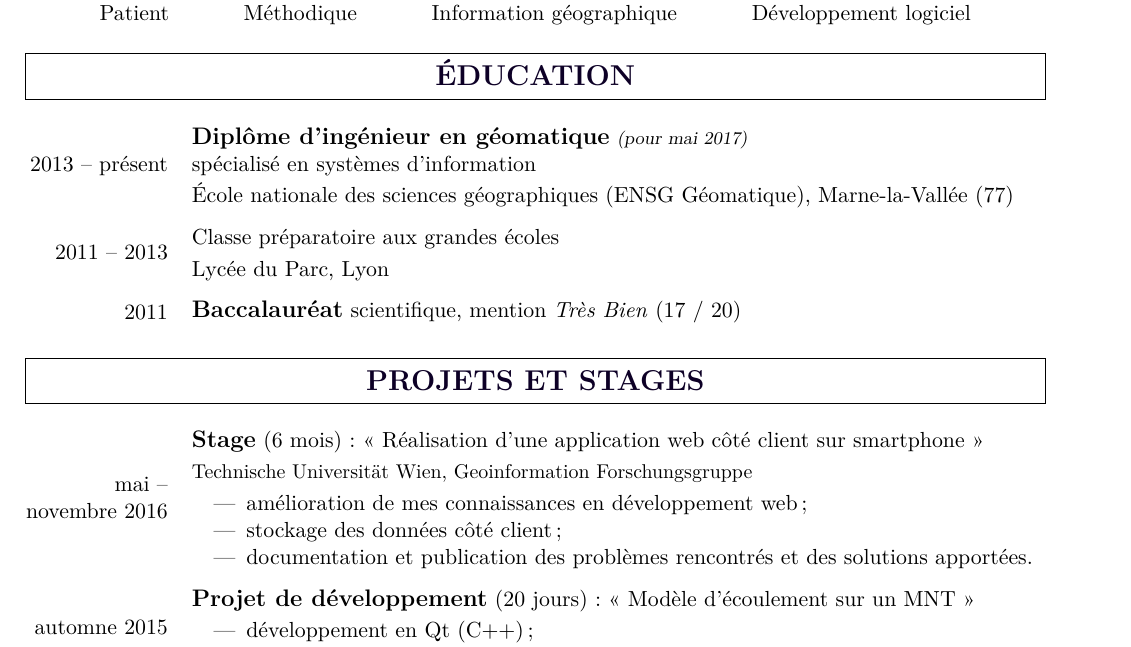
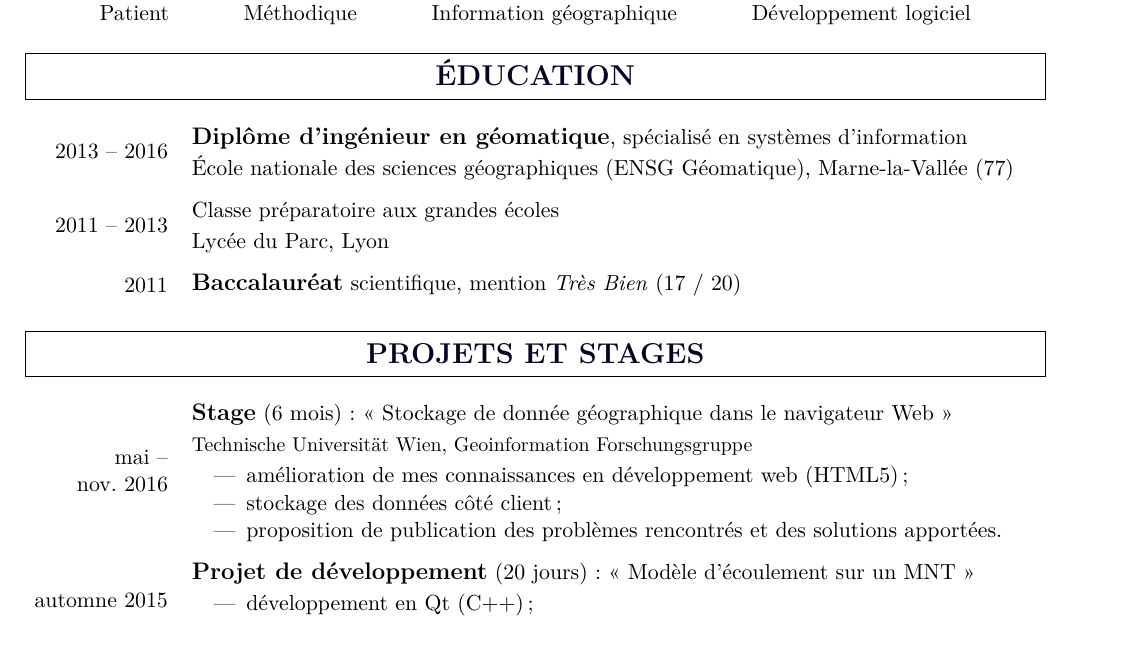
Before and after one commit to alkra/Curriculum-Vit-, a LaTeX CV (cv.tex, which reads fr/3-education.tex, fr/work.tex): part of page 1 of 2, cut so that both start at the same text. Compiled offline with pdfLaTeX.

Commit message:
5. 12. Updated ENSG and TU internship

```diff
--- a/fr/3-education.tex
+++ b/fr/3-education.tex
@@ -1,9 +1,8 @@
 \cvtitle{Éducation}
 
 \begin{tabu} to \linewidth{@{}d X@{}}
-  2013 -- présent & \content{%
-    \education{Diplôme d'ingénieur en géomatique}
-    {\footnotesize\slshape (pour mai 2017)}\\
+  2013 -- 2016 & \content{%
+    \education{Diplôme d'ingénieur en géomatique},
     spécialisé en systèmes d'information
 
     \href{http://www.ensg.eu}{%
--- a/fr/work.tex
+++ b/fr/work.tex
@@ -2,19 +2,19 @@
   \foreignlanguage{french}{Institut géographique national}%
 }
 
-\newcommand\tuwiendate{mai -- novembre 2016}
+\newcommand\tuwiendate{mai\linebreak[0] --\linebreak[1] nov. 2016}
 \newcommand\tuwiencont{%
   \work{Stage} (6 mois):
-  «~Réalisation d'une application web côté client sur smartphone~»
+  «~Stockage de donnée géographique dans le navigateur Web~»
 
   {\small Technische Universität Wien, Geoinformation
     Forschungsgruppe}
 }
 \newcommand\tuwienlong{
   \begin{itemize}
-  \item amélioration de mes connaissances en développement web ;
+  \item amélioration de mes connaissances en développement web (HTML5);
   \item stockage des données côté client ;
-  \item documentation et publication des problèmes rencontrés et des
+  \item proposition de publication des problèmes rencontrés et des
     solutions apportées.
   \end{itemize}
 }
```
Also changed, not shown: en/3-education.tex (+2 -3 lines), en/work.tex (+3 -3 lines).
